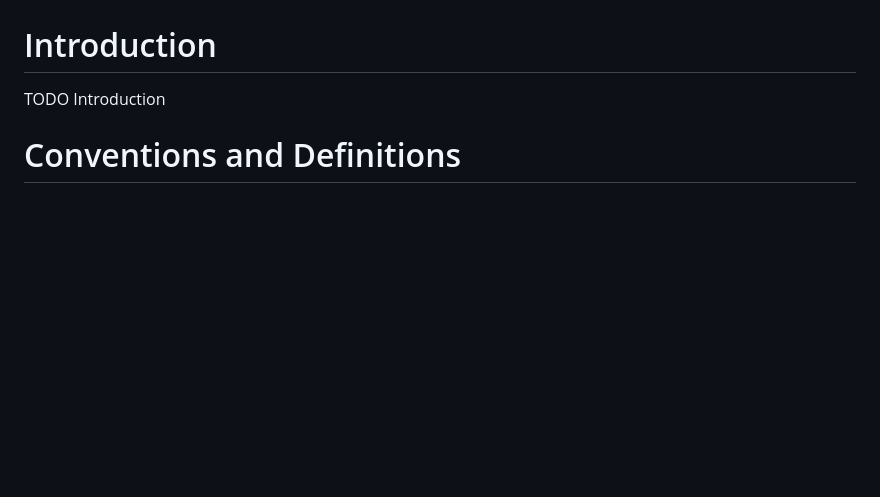
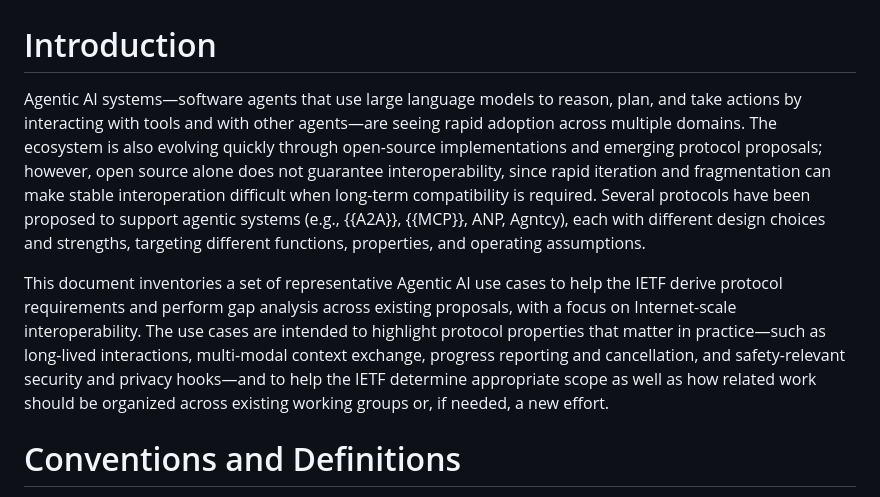
Before and after one commit to giralt/draft-scrm-aiproto-usecases, a Markdown page: draft-scrm-aiproto-usecases.md, the part around the change. GitHub-like rendering; blank space fills up the shorter version.

Commit message:
Added introduction

```diff
--- a/draft-scrm-aiproto-usecases.md
+++ b/draft-scrm-aiproto-usecases.md
@@ -86,8 +86,9 @@ TODO Abstract
 
 # Introduction
 
-TODO Introduction
+Agentic AI systems—software agents that use large language models to reason, plan, and take actions by interacting with tools and with other agents—are seeing rapid adoption across multiple domains. The ecosystem is also evolving quickly through open-source implementations and emerging protocol proposals; however, open source alone does not guarantee interoperability, since rapid iteration and fragmentation can make stable interoperation difficult when long-term compatibility is required. Several protocols have been proposed to support agentic systems (e.g., {{A2A}}, {{MCP}}, ANP, Agntcy), each with different design choices and strengths, targeting different functions, properties, and operating assumptions.
 
+This document inventories a set of representative Agentic AI use cases to help the IETF derive protocol requirements and perform gap analysis across existing proposals, with a focus on Internet-scale interoperability. The use cases are intended to highlight protocol properties that matter in practice—such as long-lived interactions, multi-modal context exchange, progress reporting and cancellation, and safety-relevant security and privacy hooks—and to help the IETF determine appropriate scope as well as how related work should be organized across existing working groups or, if needed, a new effort.
 
 # Conventions and Definitions
 
```
